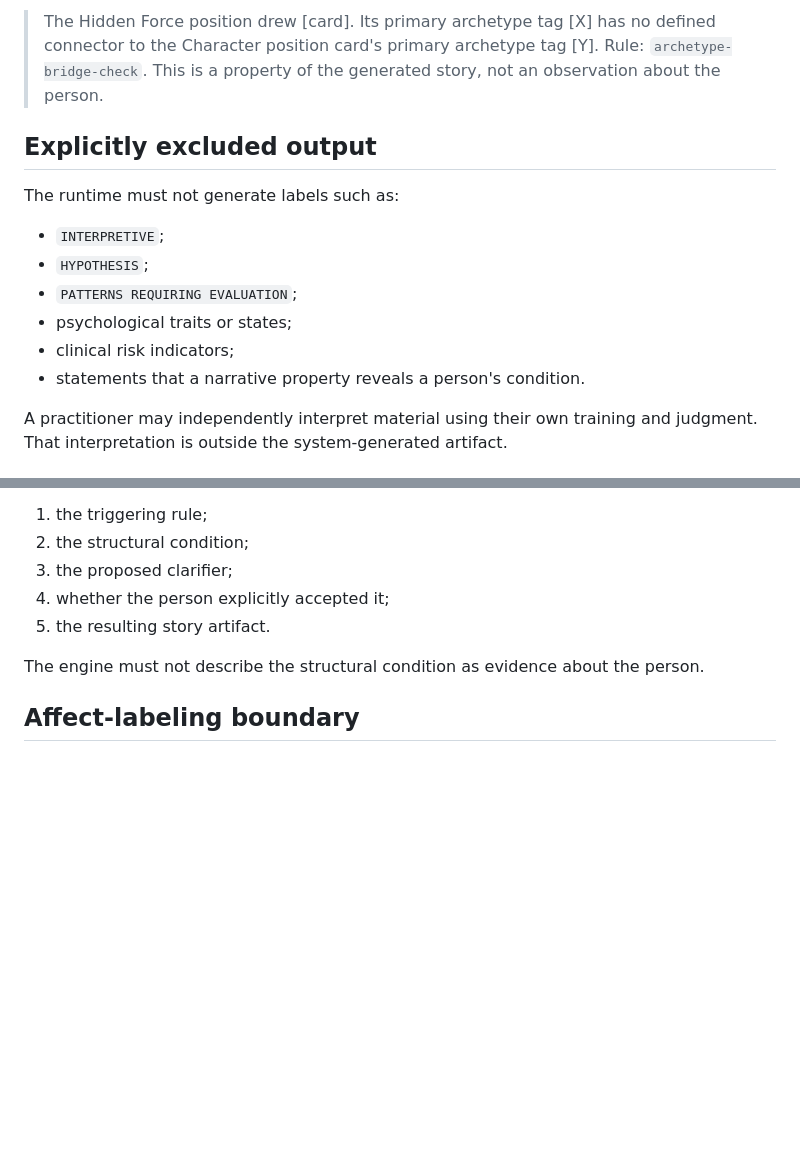
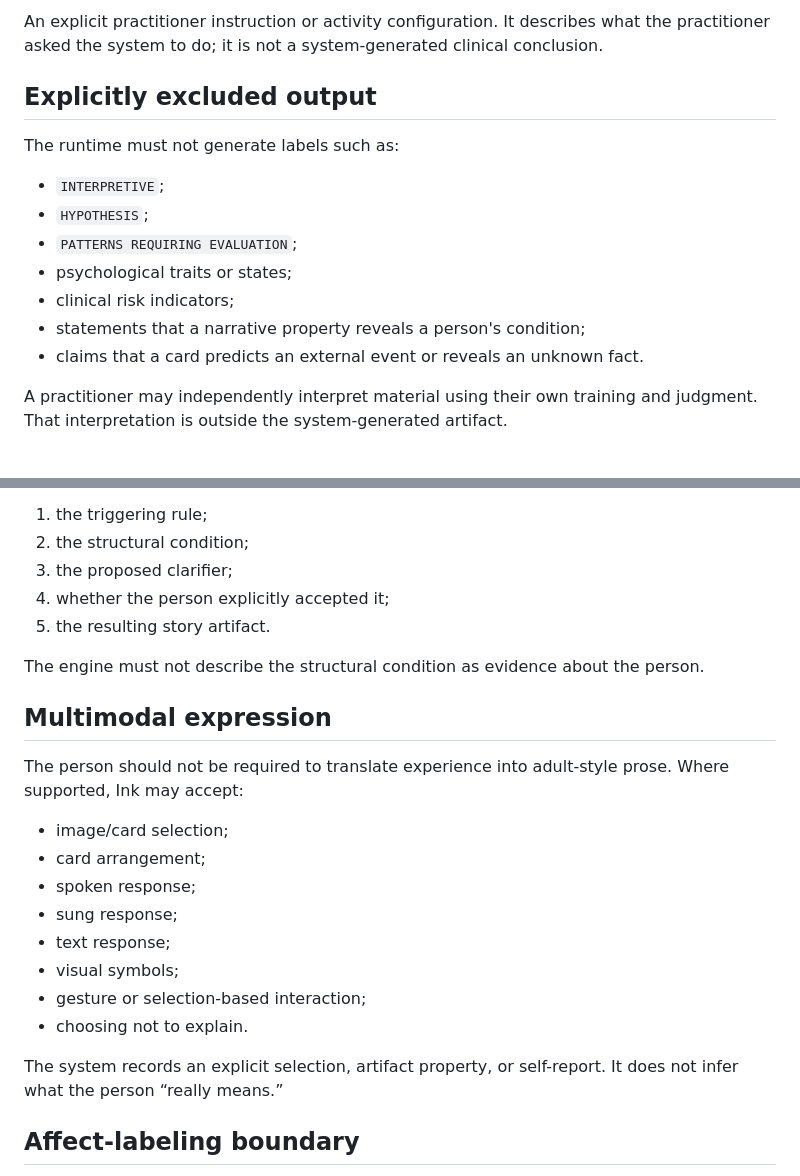
Before and after one commit to ibloud/pixie-device-stewardship, a Markdown page: docs/pixie-care/INK-SYSTEM.md, 2 parts joined by grey strips. GitHub-like rendering; blank space fills up the shorter version.

```diff
--- a/docs/pixie-care/INK-SYSTEM.md
+++ b/docs/pixie-care/INK-SYSTEM.md
@@ -44,5 +66,5 @@ Example:
 
-> The Hidden Force position drew [card]. Its primary archetype tag [X] has no defined connector to the Character position card's primary archetype tag [Y]. Rule: `archetype-bridge-check`. This is a property of the generated story, not an observation about the person.
+An explicit practitioner instruction or activity configuration. It describes what the practitioner asked the system to do; it is not a system-generated clinical conclusion.
 
 ## Explicitly excluded output
 
@@ -53,7 +75,8 @@ The runtime must not generate labels such as:
 - `PATTERNS REQUIRING EVALUATION`;
 - psychological traits or states;
 - clinical risk indicators;
-- statements that a narrative property reveals a person's condition.
+- statements that a narrative property reveals a person's condition;
+- claims that a card predicts an external event or reveals an unknown fact.
 
 A practitioner may independently interpret material using their own training and judgment. That interpretation is outside the system-generated artifact.
 
@@ -73,6 +96,21 @@ The engine records:
 
 The engine must not describe the structural condition as evidence about the person.
 
+## Multimodal expression
+
+The person should not be required to translate experience into adult-style prose. Where supported, Ink may accept:
+
+- image/card selection;
+- card arrangement;
+- spoken response;
+- sung response;
+- text response;
+- visual symbols;
+- gesture or selection-based interaction;
+- choosing not to explain.
+
+The system records an explicit selection, artifact property, or self-report. It does not infer what the person “really means.”
+
 ## Affect-labeling boundary
 
 The person may optionally name what they recognize in the story. That voluntary response, if given, is recorded as `SELF-REPORTED`.
```
Also changed, not shown: other parts of docs/pixie-care/INK-SYSTEM.md (+27 -5 lines).
